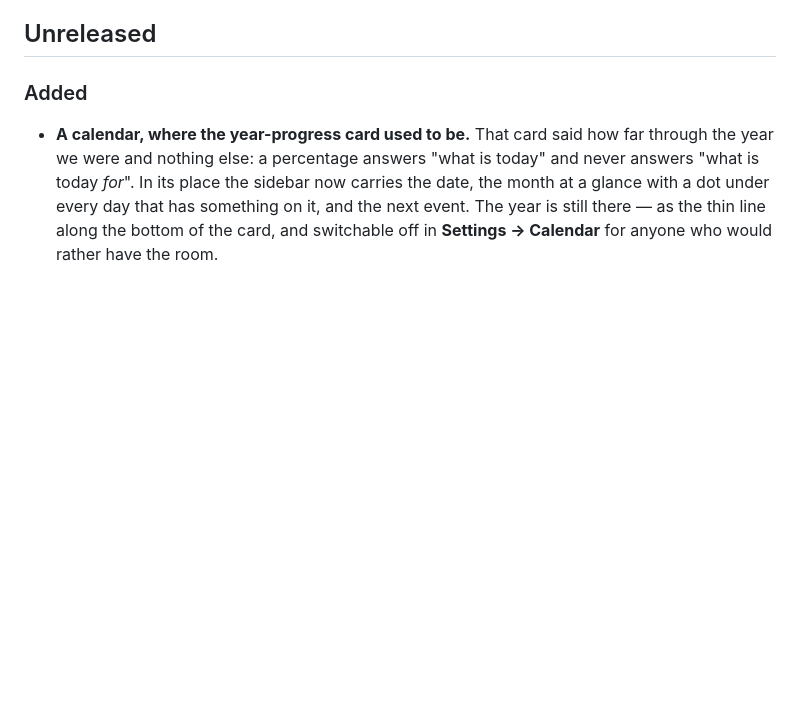
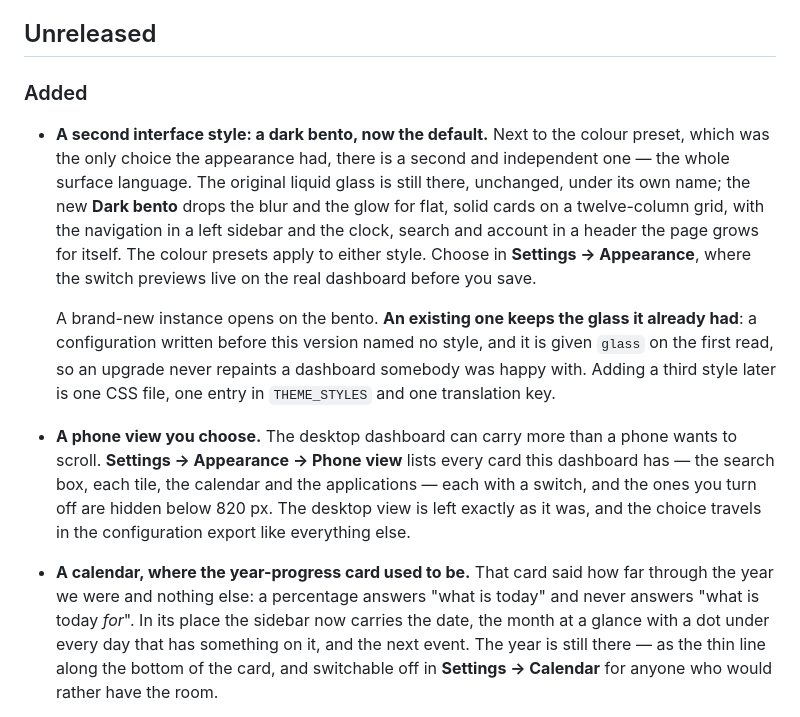
Before and after one commit to Lokyron/GlassBoard, a Markdown page: CHANGELOG.md, the part around the change. Rendered like a GitHub page; blank space fills up the shorter version.

Commit message:
Le changelog annonce le style bento et la vue smartphone
Co-Authored-By: Claude Opus 4.8 <noreply@anthropic.com>

```diff
--- a/CHANGELOG.md
+++ b/CHANGELOG.md
@@ -6,6 +6,29 @@ Notable changes, newest first. The format follows
 ## Unreleased
 
 ### Added
+
+- **A second interface style: a dark bento, now the default.** Next to the
+  colour preset, which was the only choice the appearance had, there is a second
+  and independent one — the whole surface language. The original liquid glass is
+  still there, unchanged, under its own name; the new **Dark bento** drops the
+  blur and the glow for flat, solid cards on a twelve-column grid, with the
+  navigation in a left sidebar and the clock, search and account in a header the
+  page grows for itself. The colour presets apply to either style. Choose in
+  **Settings → Appearance**, where the switch previews live on the real
+  dashboard before you save.
+
+  A brand-new instance opens on the bento. **An existing one keeps the glass it
+  already had**: a configuration written before this version named no style, and
+  it is given `glass` on the first read, so an upgrade never repaints a
+  dashboard somebody was happy with. Adding a third style later is one CSS file,
+  one entry in `THEME_STYLES` and one translation key.
+
+- **A phone view you choose.** The desktop dashboard can carry more than a phone
+  wants to scroll. **Settings → Appearance → Phone view** lists every card this
+  dashboard has — the search box, each tile, the calendar and the applications —
+  each with a switch, and the ones you turn off are hidden below 820 px. The
+  desktop view is left exactly as it was, and the choice travels in the
+  configuration export like everything else.
 
 - **A calendar, where the year-progress card used to be.** That card said how
   far through the year we were and nothing else: a percentage answers "what is
```
